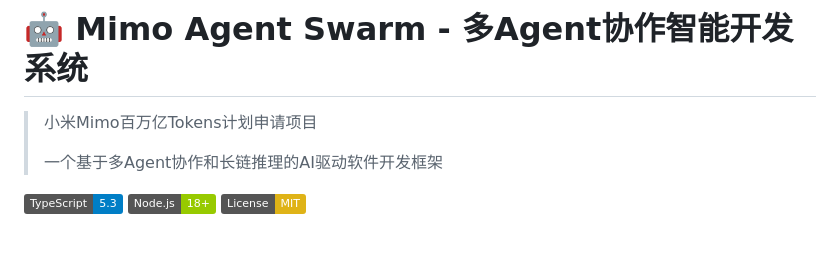
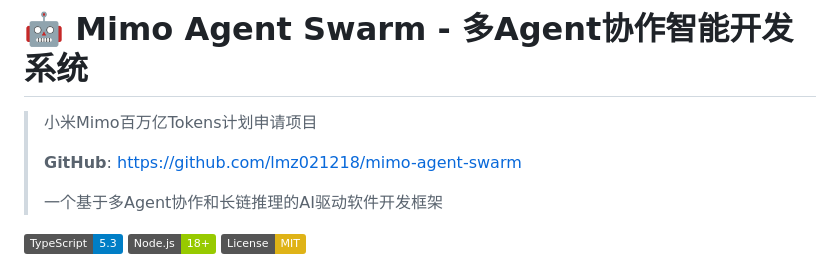
Before and after one commit to lmz021218/mimo-agent-swarm, a Markdown page: README.md, the part around the change. Drawn GitHub-style; badges without logos; blank space fills up the shorter version.

```diff
--- a/README.md
+++ b/README.md
@@ -1,6 +1,8 @@
 # 🤖 Mimo Agent Swarm - 多Agent协作智能开发系统
 
 > 小米Mimo百万亿Tokens计划申请项目
+>
+> **GitHub**: https://github.com/lmz021218/mimo-agent-swarm
 >
 > 一个基于多Agent协作和长链推理的AI驱动软件开发框架
 
```
Also changed, not shown: APPLICATION.md (+2 -2 lines).
